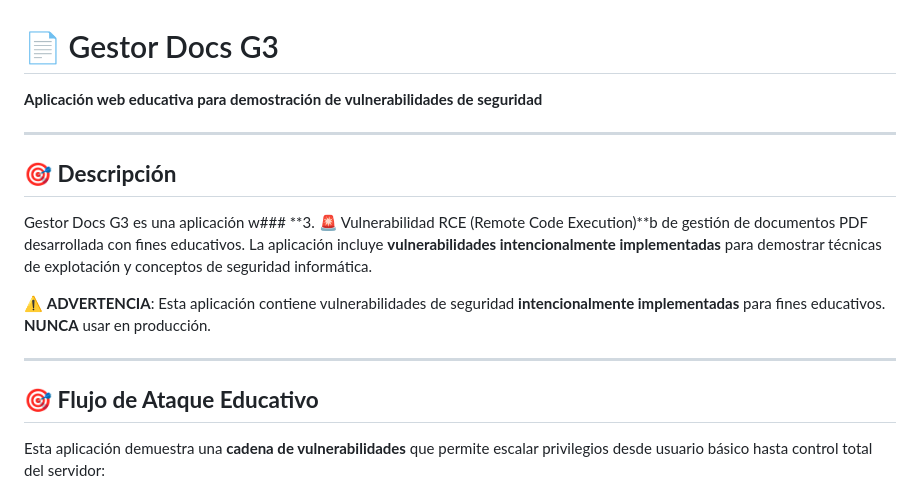
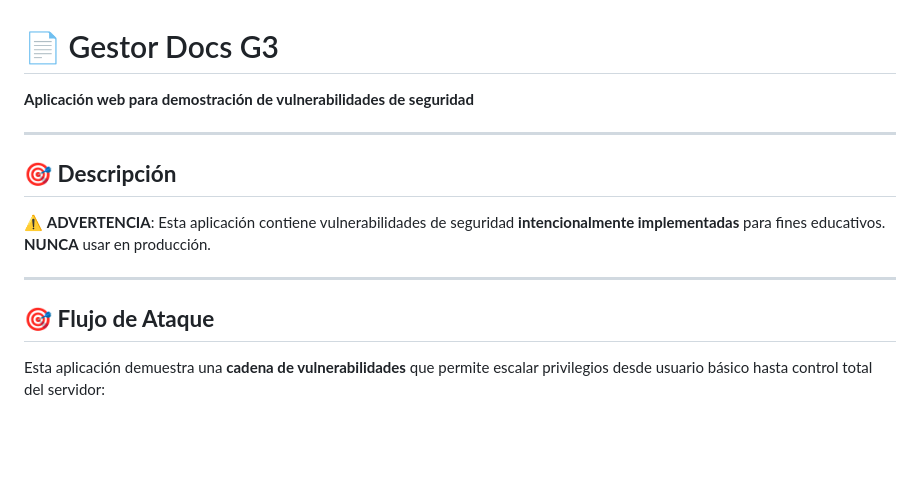
Before and after one commit to RHV044/insecure-docs-app, a Markdown page: README.md, the part around the change. GitHub-like rendering; blank space fills up the shorter version.

```diff
--- a/README.md
+++ b/README.md
@@ -1,18 +1,17 @@
 # 📄 Gestor Docs G3
 
-**Aplicación web educativa para demostración de vulnerabilidades de seguridad**
+**Aplicación web para demostración de vulnerabilidades de seguridad**
 
 ---
 
 ## 🎯 **Descripción**
 
-Gestor Docs G3 es una aplicación w### **3. 🚨 Vulnerabilidad RCE (Remote Code Execution)**b de gestión de documentos PDF desarrollada con fines educativos. La aplicación incluye **vulnerabilidades intencionalmente implementadas** para demostrar técnicas de explotación y conceptos de seguridad informática.
 
 ⚠️ **ADVERTENCIA**: Esta aplicación contiene vulnerabilidades de seguridad **intencionalmente implementadas** para fines educativos. **NUNCA** usar en producción.
 
 ---
 
-## 🎯 **Flujo de Ataque Educativo**
+## 🎯 **Flujo de Ataque**
 
 Esta aplicación demuestra una **cadena de vulnerabilidades** que permite escalar privilegios desde usuario básico hasta control total del servidor:
 
```
